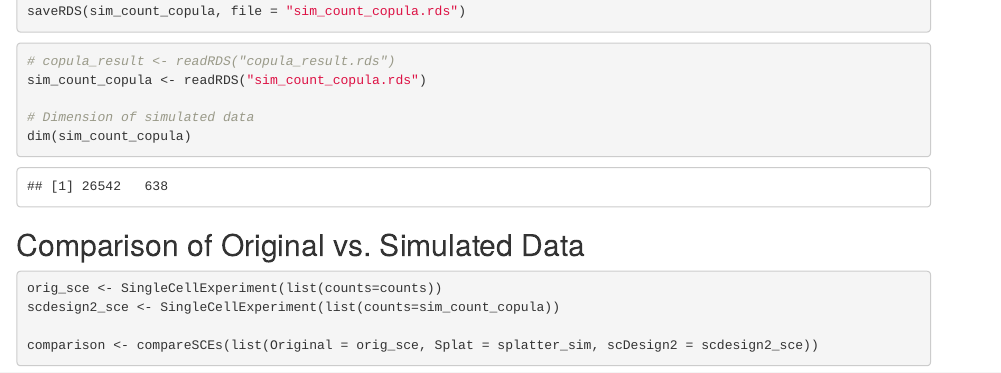
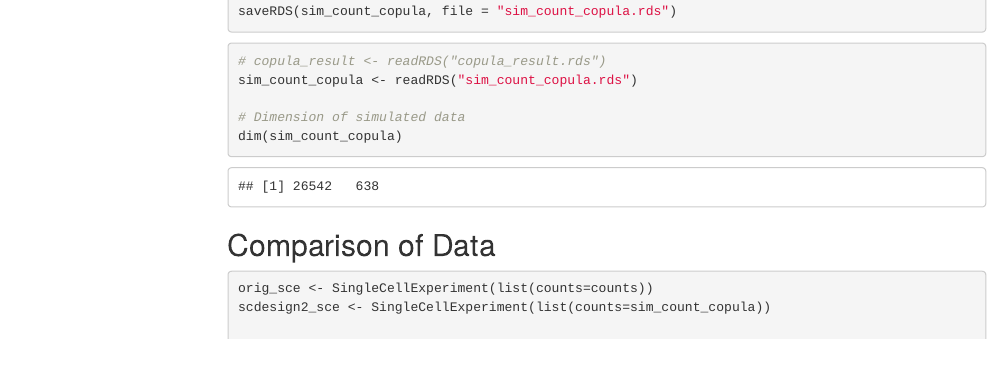
Before and after one commit to jwhastings/scProject, an R Markdown document (simulation/scRNAseq_simulation_comparison.Rmd): the page in a window 1100 px wide, from 2880 px down. The pictures show the output file simulation/scRNAseq_simulation_comparison.html that the author committed with the source, opened offline; menus at the side of the page are left out.

Commit message:
Fix table of contents

````diff
--- a/simulation/scRNAseq_simulation_comparison.Rmd
+++ b/simulation/scRNAseq_simulation_comparison.Rmd
@@ -113,7 +113,7 @@ sim_count_copula <- readRDS("sim_count_copula.rds")
 dim(sim_count_copula)
 ```
 
-## Comparison of Original vs. Simulated Data
+## Comparison of Data
 ```{r simulation_comparison}
 orig_sce <- SingleCellExperiment(list(counts=counts))
 scdesign2_sce <- SingleCellExperiment(list(counts=sim_count_copula))
````
Also changed, not shown: simulation/scRNAseq_simulation_comparison.html, simulation/scRNAseq_simulation_comparison.Rmd (4 more changed lines).
